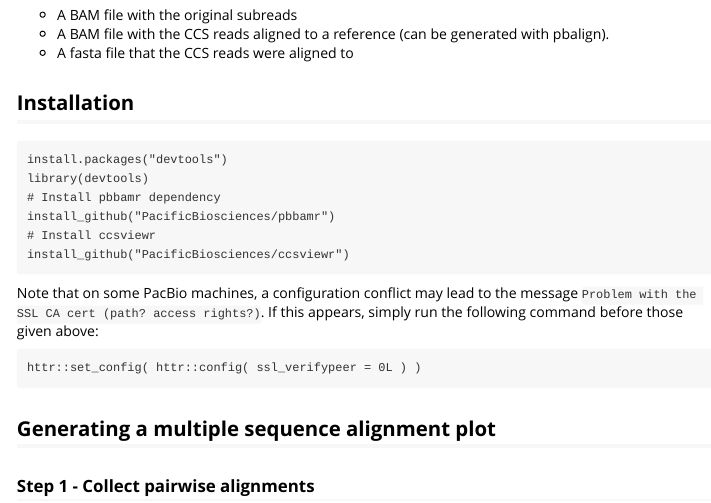
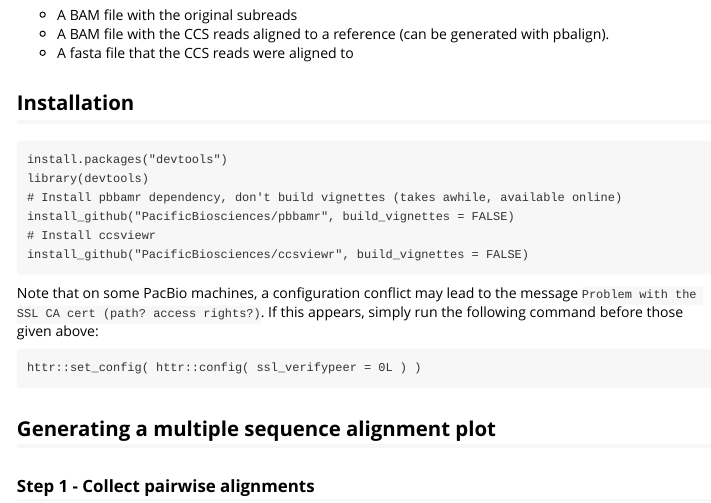
Before and after one commit to evolvedmicrobe/ccsviewr, an R Markdown document (vignettes/ccsviewr.Rmd): the page in a window 1100 px wide, from 220 px down. The pictures show the output file vignettes/ccsviewr.html that the author committed with the source, opened offline.

Commit message:
Specify not to build vignettes

````diff
--- a/vignettes/ccsviewr.Rmd
+++ b/vignettes/ccsviewr.Rmd
@@ -23,10 +23,10 @@ printed to the screen or to a PDF.  To use it, one needs:
 ```
 install.packages("devtools")
 library(devtools)
-# Install pbbamr dependency
-install_github("PacificBiosciences/pbbamr")
+# Install pbbamr dependency, don't build vignettes (takes awhile, available online)
+install_github("PacificBiosciences/pbbamr", build_vignettes = FALSE)
 # Install ccsviewr
-install_github("PacificBiosciences/ccsviewr")
+install_github("PacificBiosciences/ccsviewr", build_vignettes = FALSE)
 
 ```
 Note that on some PacBio machines, a configuration conflict may lead to the
````
Also changed, not shown: vignettes/ccsviewr.html.
